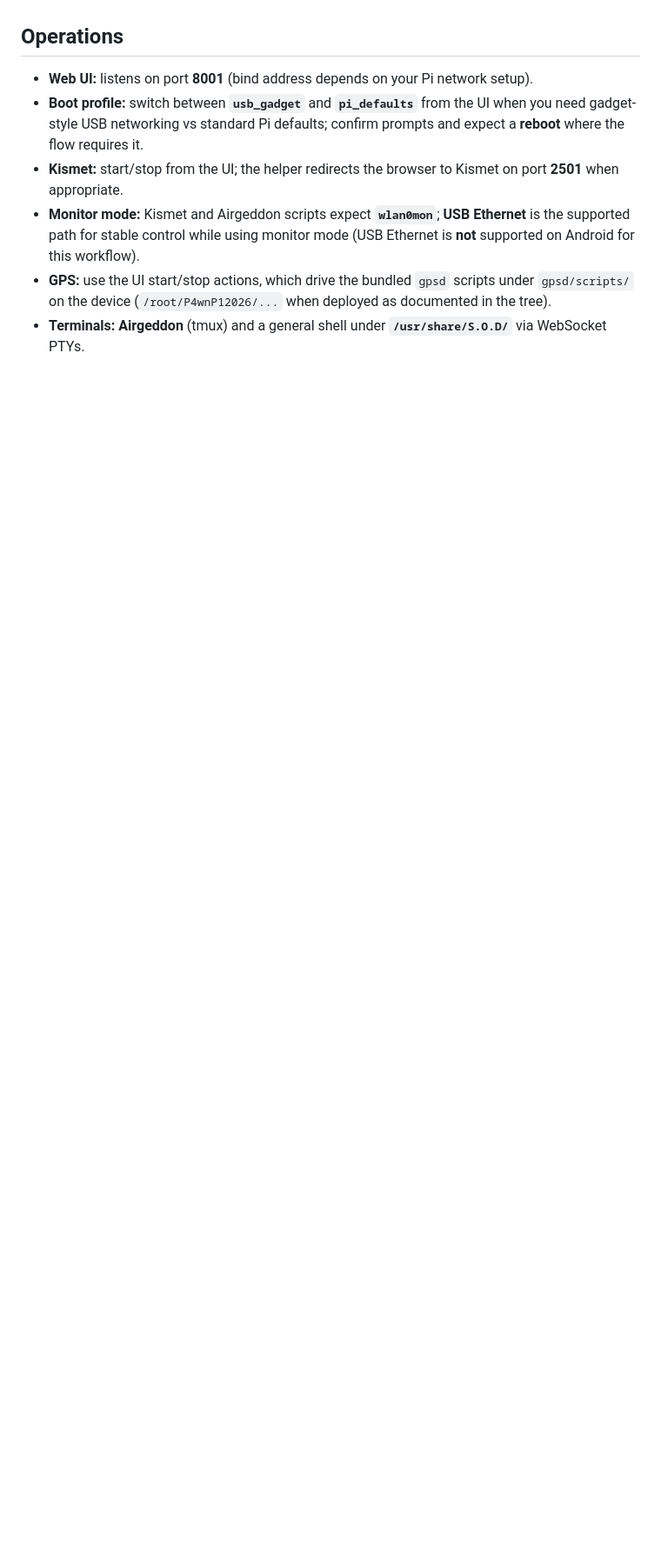
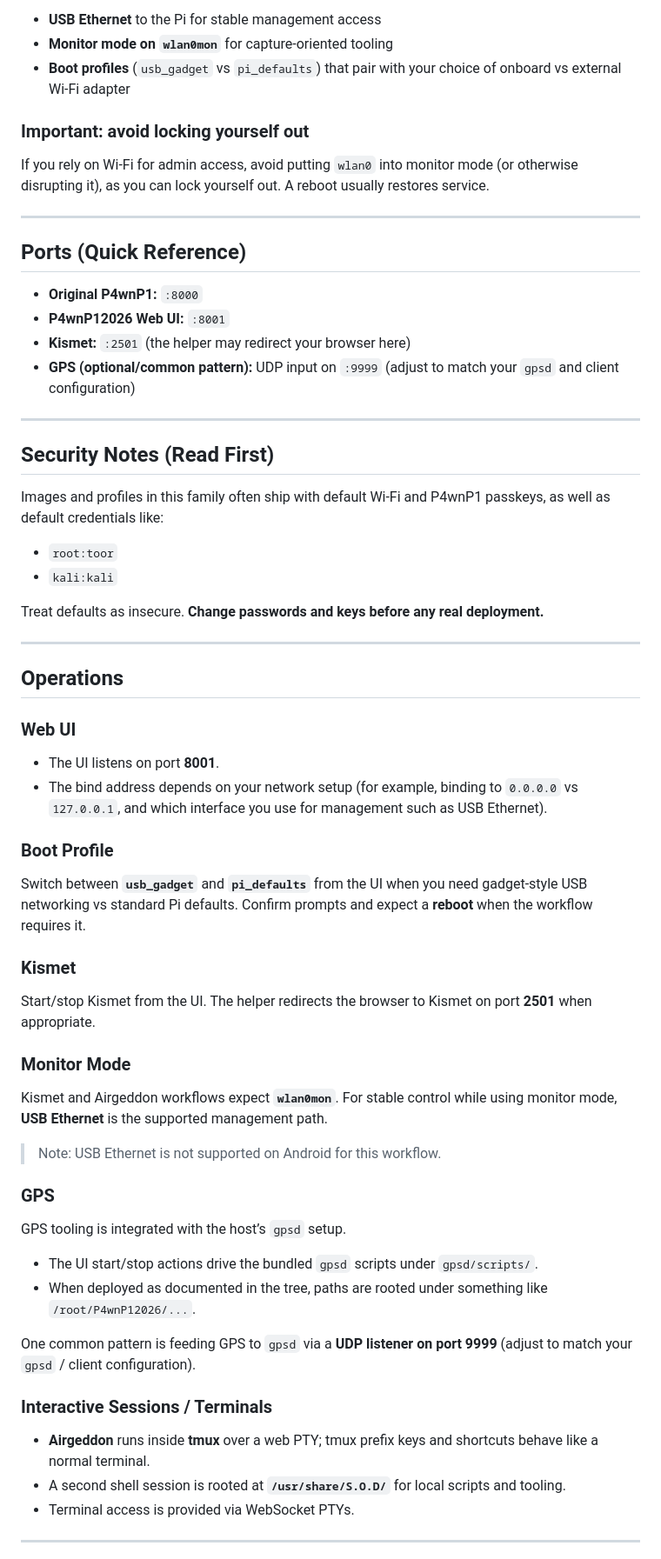
Before and after one commit to Son-of-David/P4wnP12026, a Markdown page: README.md, the part around one of its changes. Shown at 87% size. GitHub-like rendering; blank space fills up the shorter version.

```diff
--- a/README.md
+++ b/README.md
@@ -20,9 +29,60 @@ Stock behavior, hardware expectations, and upstream concepts are best understood
+- **USB Ethernet** to the Pi for stable management access
+- **Monitor mode on `wlan0mon`** for capture-oriented tooling
+- **Boot profiles** (`usb_gadget` vs `pi_defaults`) that pair with your choice of onboard vs external Wi‑Fi adapter
+
+### Important: avoid locking yourself out
+If you rely on Wi‑Fi for admin access, avoid putting `wlan0` into monitor mode (or otherwise disrupting it), as you can lock yourself out. A reboot usually restores service.
+
+---
+
+## Ports (Quick Reference)
+- **Original P4wnP1:** `:8000`
+- **P4wnP12026 Web UI:** `:8001`
+- **Kismet:** `:2501` (the helper may redirect your browser here)
+- **GPS (optional/common pattern):** UDP input on `:9999` (adjust to match your `gpsd` and client configuration)
+
+---
+
+## Security Notes (Read First)
+
+Images and profiles in this family often ship with default Wi‑Fi and P4wnP1 passkeys, as well as default credentials like:
+
+- `root:toor`
+- `kali:kali`
+
+Treat defaults as insecure. **Change passwords and keys before any real deployment.**
+
+---
 
 ## Operations
 
-- **Web UI:** listens on port **8001** (bind address depends on your Pi network setup).
-- **Boot profile:** switch between **`usb_gadget`** and **`pi_defaults`** from the UI when you need gadget-style USB networking vs standard Pi defaults; confirm prompts and expect a **reboot** where the flow requires it.
-- **Kismet:** start/stop from the UI; the helper redirects the browser to Kismet on port **2501** when appropriate.
-- **Monitor mode:** Kismet and Airgeddon scripts expect **`wlan0mon`**; **USB Ethernet** is the supported path for stable control while using monitor mode (USB Ethernet is **not** supported on Android for this workflow).
-- **GPS:** use the UI start/stop actions, which drive the bundled `gpsd` scripts under `gpsd/scripts/` on the device (`/root/P4wnP12026/...` when deployed as documented in the tree).
-- **Terminals:** **Airgeddon** (tmux) and a general shell under **`/usr/share/S.O.D/`** via WebSocket PTYs.
+### Web UI
+- The UI listens on port **8001**.
+- The bind address depends on your network setup (for example, binding to `0.0.0.0` vs `127.0.0.1`, and which interface you use for management such as USB Ethernet).
+
+### Boot Profile
+Switch between **`usb_gadget`** and **`pi_defaults`** from the UI when you need gadget-style USB networking vs standard Pi defaults. Confirm prompts and expect a **reboot** when the workflow requires it.
+
+### Kismet
+Start/stop Kismet from the UI. The helper redirects the browser to Kismet on port **2501** when appropriate.
+
+### Monitor Mode
+Kismet and Airgeddon workflows expect **`wlan0mon`**. For stable control while using monitor mode, **USB Ethernet** is the supported management path.
+
+> Note: USB Ethernet is not supported on Android for this workflow.
+
+### GPS
+GPS tooling is integrated with the host’s `gpsd` setup.
+
+- The UI start/stop actions drive the bundled `gpsd` scripts under `gpsd/scripts/`.
+- When deployed as documented in the tree, paths are rooted under something like `/root/P4wnP12026/...`.
+
+One common pattern is feeding GPS to `gpsd` via a **UDP listener on port 9999** (adjust to match your `gpsd` / client configuration).
+
+### Interactive Sessions / Terminals
+- **Airgeddon** runs inside **tmux** over a web PTY; tmux prefix keys and shortcuts behave like a normal terminal.
+- A second shell session is rooted at **`/usr/share/S.O.D/`** for local scripts and tooling.
+- Terminal access is provided via WebSocket PTYs.
+
+---
+
```
Also changed, not shown: other parts of README.md (+74 -30 lines), Armhf_P4wnP1.png (added), 13 other files.
